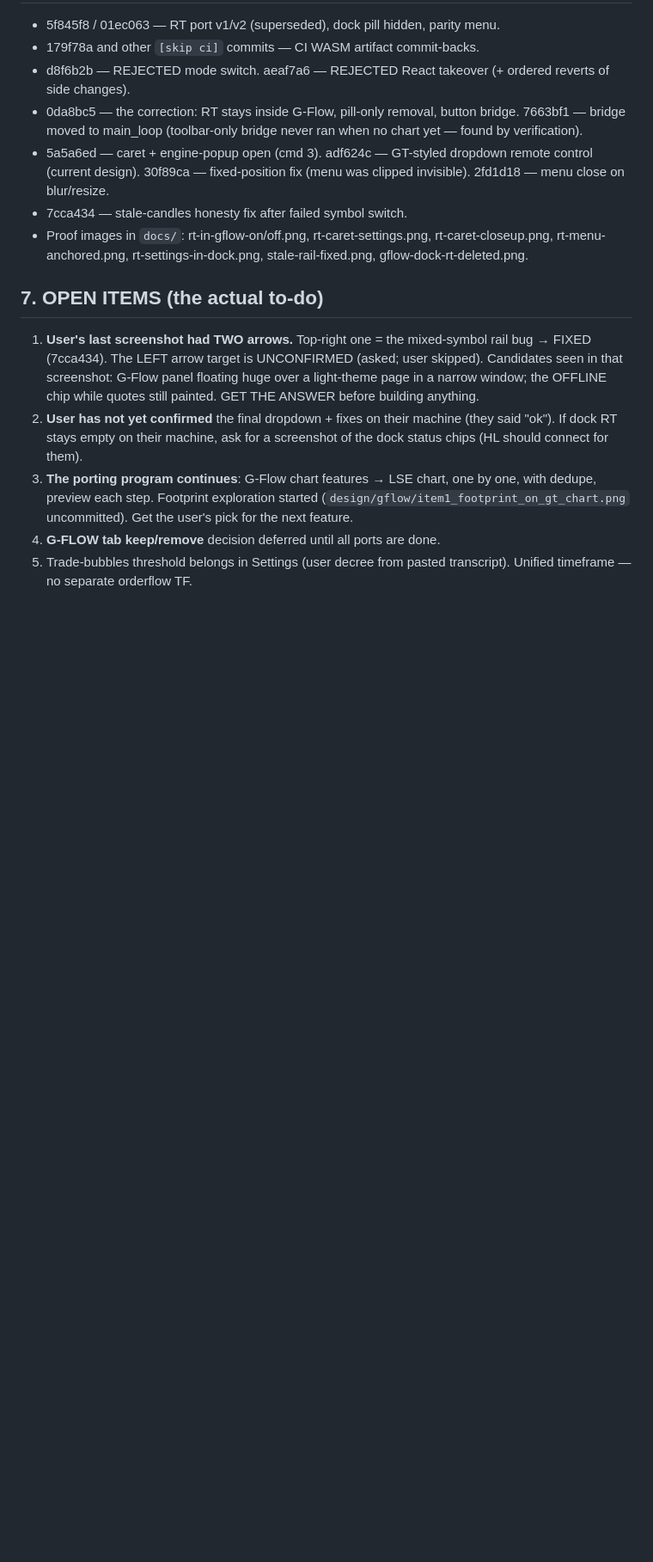
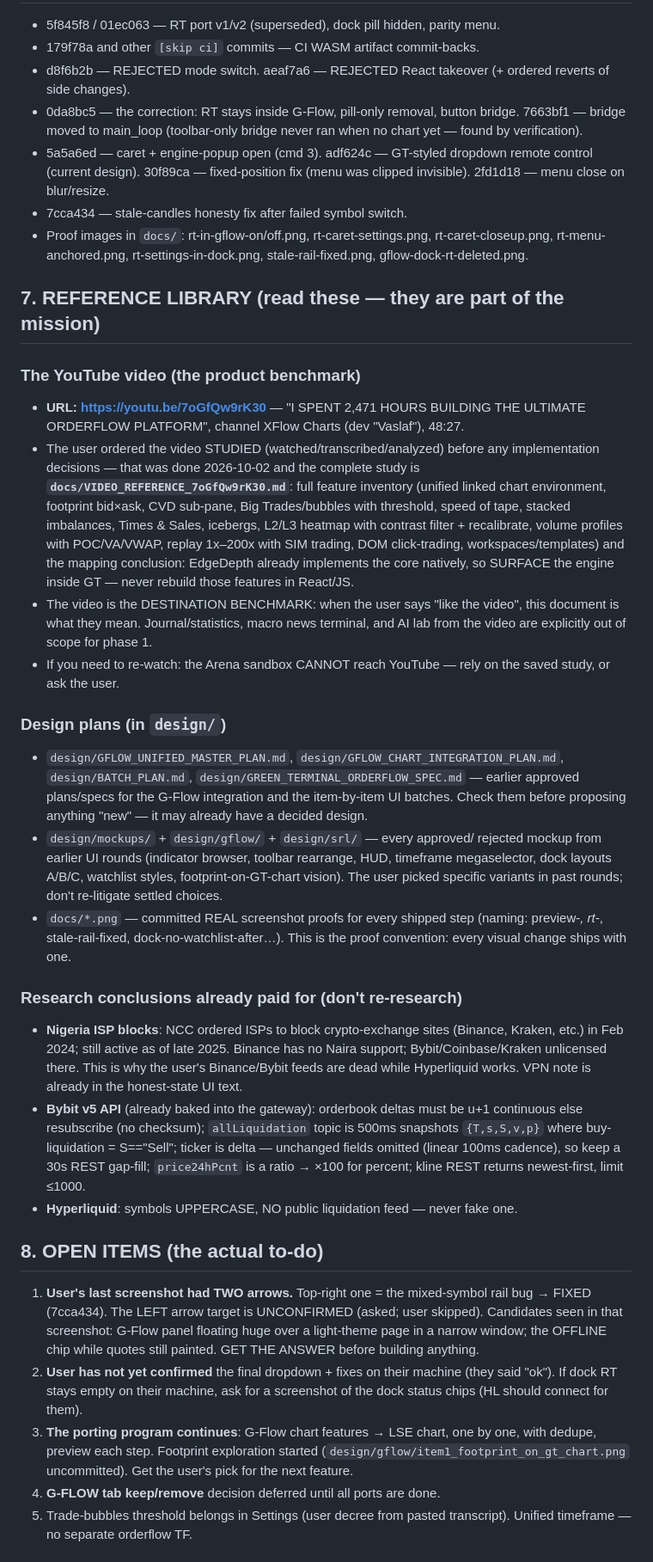
Before and after one commit to nova369-BOT/Green-Terminal-, a Markdown page: docs/AGENT_HANDOFF.md, the part around one of its changes. Shown at 86% size. Rendered like a GitHub page; blank space fills up the shorter version.

Commit message:
docs(handoff): add reference library - XFlow video study, design plans, research conclusions
Co-authored-by: arena-agent <297053741+arena-agent@users.noreply.github.com>

```diff
--- a/docs/AGENT_HANDOFF.md
+++ b/docs/AGENT_HANDOFF.md
@@ -223,7 +223,58 @@ then `gh run watch <id> --exit-status`.
   rt-caret-closeup.png, rt-menu-anchored.png, rt-settings-in-dock.png,
   stale-rail-fixed.png, gflow-dock-rt-deleted.png.
 
-## 7. OPEN ITEMS (the actual to-do)
+## 7. REFERENCE LIBRARY (read these — they are part of the mission)
+
+### The YouTube video (the product benchmark)
+- **URL: https://youtu.be/7oGfQw9rK30** — "I SPENT 2,471 HOURS BUILDING THE
+  ULTIMATE ORDERFLOW PLATFORM", channel XFlow Charts (dev "Vaslaf"), 48:27.
+- The user ordered the video STUDIED (watched/transcribed/analyzed) before any
+  implementation decisions — that was done 2026-10-02 and the complete study
+  is **`docs/VIDEO_REFERENCE_7oGfQw9rK30.md`**: full feature inventory
+  (unified linked chart environment, footprint bid×ask, CVD sub-pane, Big
+  Trades/bubbles with threshold, speed of tape, stacked imbalances,
+  Times & Sales, icebergs, L2/L3 heatmap with contrast filter + recalibrate,
+  volume profiles with POC/VA/VWAP, replay 1x–200x with SIM trading, DOM
+  click-trading, workspaces/templates) and the mapping conclusion: EdgeDepth
+  already implements the core natively, so SURFACE the engine inside GT —
+  never rebuild those features in React/JS.
+- The video is the DESTINATION BENCHMARK: when the user says "like the
+  video", this document is what they mean. Journal/statistics, macro news
+  terminal, and AI lab from the video are explicitly out of scope for phase 1.
+- If you need to re-watch: the Arena sandbox CANNOT reach YouTube — rely on
+  the saved study, or ask the user.
+
+### Design plans (in `design/`)
+- `design/GFLOW_UNIFIED_MASTER_PLAN.md`, `design/GFLOW_CHART_INTEGRATION_PLAN.md`,
+  `design/BATCH_PLAN.md`, `design/GREEN_TERMINAL_ORDERFLOW_SPEC.md` — earlier
+  approved plans/specs for the G-Flow integration and the item-by-item UI
+  batches. Check them before proposing anything "new" — it may already have a
+  decided design.
+- `design/mockups/` + `design/gflow/` + `design/srl/` — every approved/
+  rejected mockup from earlier UI rounds (indicator browser, toolbar
+  rearrange, HUD, timeframe megaselector, dock layouts A/B/C, watchlist
+  styles, footprint-on-GT-chart vision). The user picked specific variants in
+  past rounds; don't re-litigate settled choices.
+- `docs/*.png` — committed REAL screenshot proofs for every shipped step
+  (naming: preview-*, rt-*, stale-rail-fixed, dock-no-watchlist-after…).
+  This is the proof convention: every visual change ships with one.
+
+### Research conclusions already paid for (don't re-research)
+- **Nigeria ISP blocks**: NCC ordered ISPs to block crypto-exchange sites
+  (Binance, Kraken, etc.) in Feb 2024; still active as of late 2025. Binance
+  has no Naira support; Bybit/Coinbase/Kraken unlicensed there. This is why
+  the user's Binance/Bybit feeds are dead while Hyperliquid works. VPN note
+  is already in the honest-state UI text.
+- **Bybit v5 API** (already baked into the gateway): orderbook deltas must be
+  u+1 continuous else resubscribe (no checksum); `allLiquidation` topic is
+  500ms snapshots `{T,s,S,v,p}` where buy-liquidation = S=="Sell";
+  ticker is delta — unchanged fields omitted (linear 100ms cadence), so keep
+  a 30s REST gap-fill; `price24hPcnt` is a ratio → ×100 for percent; kline
+  REST returns newest-first, limit ≤1000.
+- **Hyperliquid**: symbols UPPERCASE, NO public liquidation feed — never fake
+  one.
+
+## 8. OPEN ITEMS (the actual to-do)
 
 1. **User's last screenshot had TWO arrows.** Top-right one = the mixed-symbol
    rail bug → FIXED (7cca434). The LEFT arrow target is UNCONFIRMED (asked;
```
Also changed, not shown: other parts of docs/AGENT_HANDOFF.md (+2 -2 lines).
